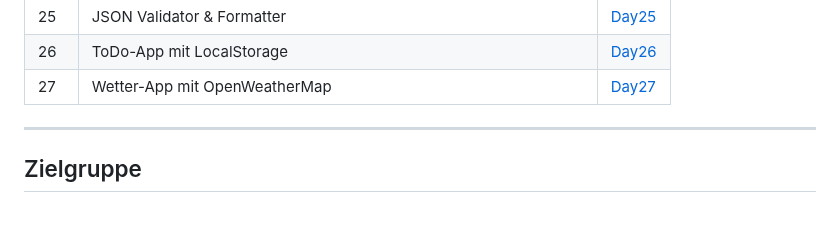
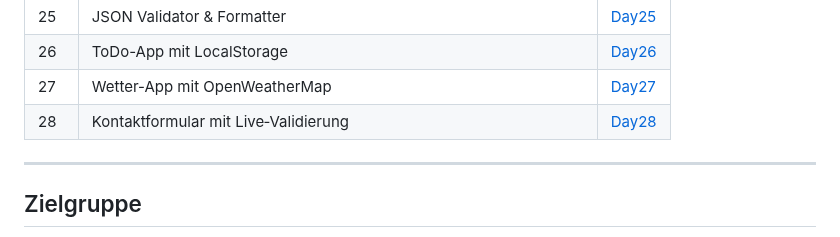
Before and after one commit to Sugu4/100-days-of-code, a Markdown page: README.md, the part around the change. Drawn GitHub-style.

Commit message:
Haupt.README

```diff
--- a/README.md
+++ b/README.md
@@ -45,6 +45,7 @@ Jeder Tag enthält ein kleines, aber lehrreiches Projekt, das online getestet un
 |  25 | JSON Validator & Formatter | [Day25](./Day25/) |
 |  26 | ToDo-App mit LocalStorage | [Day26](./Day26/) |
 |  27 | Wetter-App mit OpenWeatherMap | [Day27](./Day27/) |
+|  28 | Kontaktformular mit Live‑Validierung | [Day28](./Day28/) |
 
 ---
 
```
